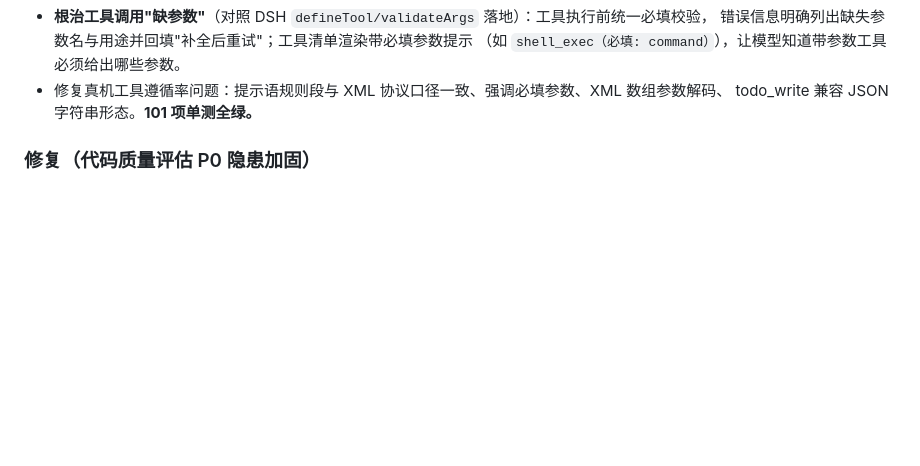
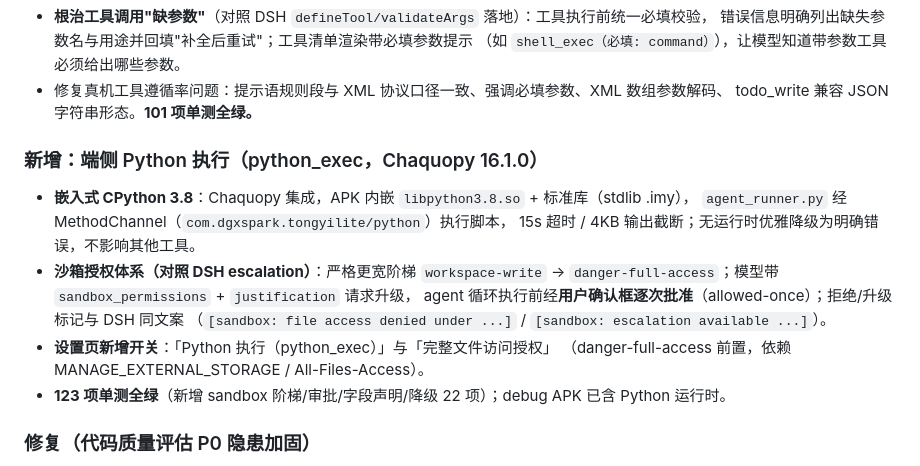
Before and after one commit to liangjianzeng/TongYi-Lite, a Markdown page: CHANGELOG.md, the part around the change. Drawn GitHub-style; blank space fills up the shorter version.

Commit message:
﻿docs: CHANGELOG 记录 python_exec（Chaquopy）与沙箱授权体系

```diff
--- a/CHANGELOG.md
+++ b/CHANGELOG.md
@@ -27,6 +27,19 @@
   （如 `shell_exec（必填: command）`），让模型知道带参数工具必须给出哪些参数。
 - 修复真机工具遵循率问题：提示语规则段与 XML 协议口径一致、强调必填参数、XML 数组参数解码、
   todo_write 兼容 JSON 字符串形态。**101 项单测全绿。**
+
+### 新增：端侧 Python 执行（python_exec，Chaquopy 16.1.0）
+
+- **嵌入式 CPython 3.8**：Chaquopy 集成，APK 内嵌 `libpython3.8.so` + 标准库（stdlib .imy），
+  `agent_runner.py` 经 MethodChannel（`com.dgxspark.tongyilite/python`）执行脚本，
+  15s 超时 / 4KB 输出截断；无运行时优雅降级为明确错误，不影响其他工具。
+- **沙箱授权体系（对照 DSH escalation）**：严格更宽阶梯 `workspace-write` →
+  `danger-full-access`；模型带 `sandbox_permissions` + `justification` 请求升级，
+  agent 循环执行前经**用户确认框逐次批准**（allowed-once）；拒绝/升级标记与 DSH 同文案
+  （`[sandbox: file access denied under ...]` / `[sandbox: escalation available ...]`）。
+- **设置页新增开关**：「Python 执行（python_exec）」与「完整文件访问授权」
+  （danger-full-access 前置，依赖 MANAGE_EXTERNAL_STORAGE / All-Files-Access）。
+- **123 项单测全绿**（新增 sandbox 阶梯/审批/字段声明/降级 22 项）；debug APK 已含 Python 运行时。
 
 ### 修复（代码质量评估 P0 隐患加固）
 
```
